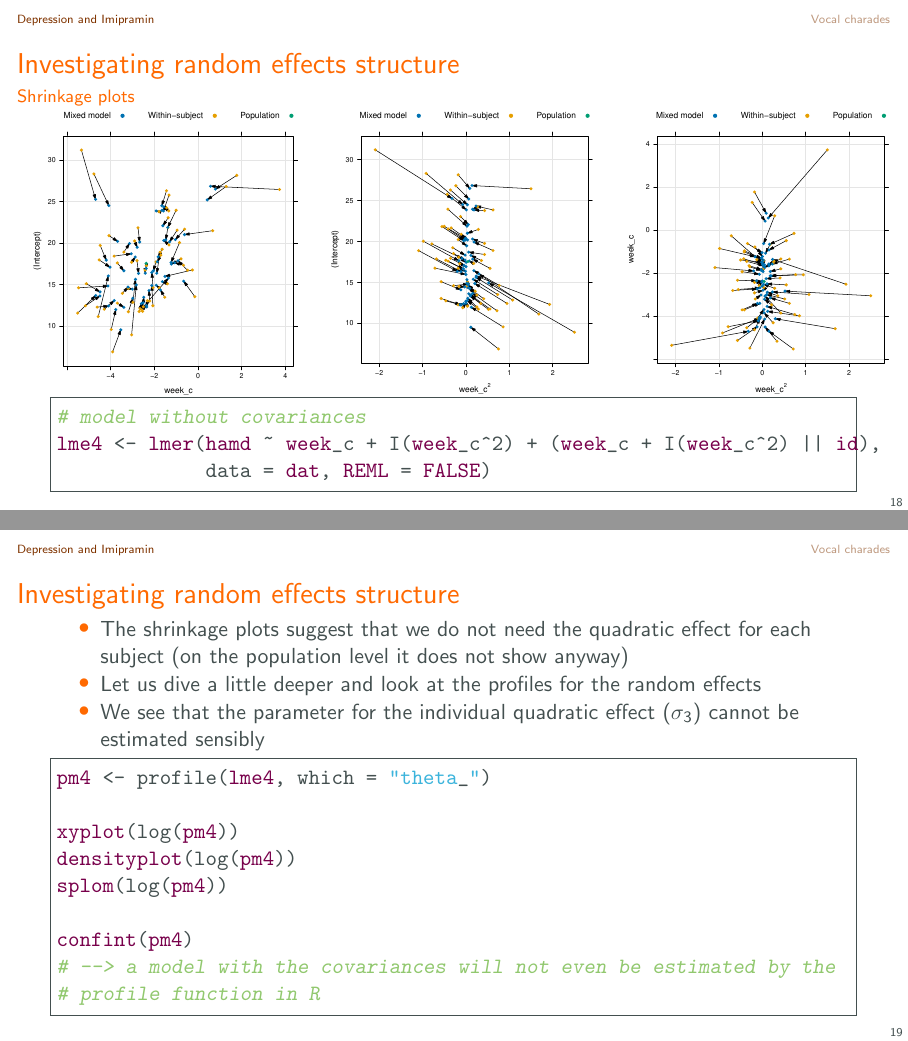
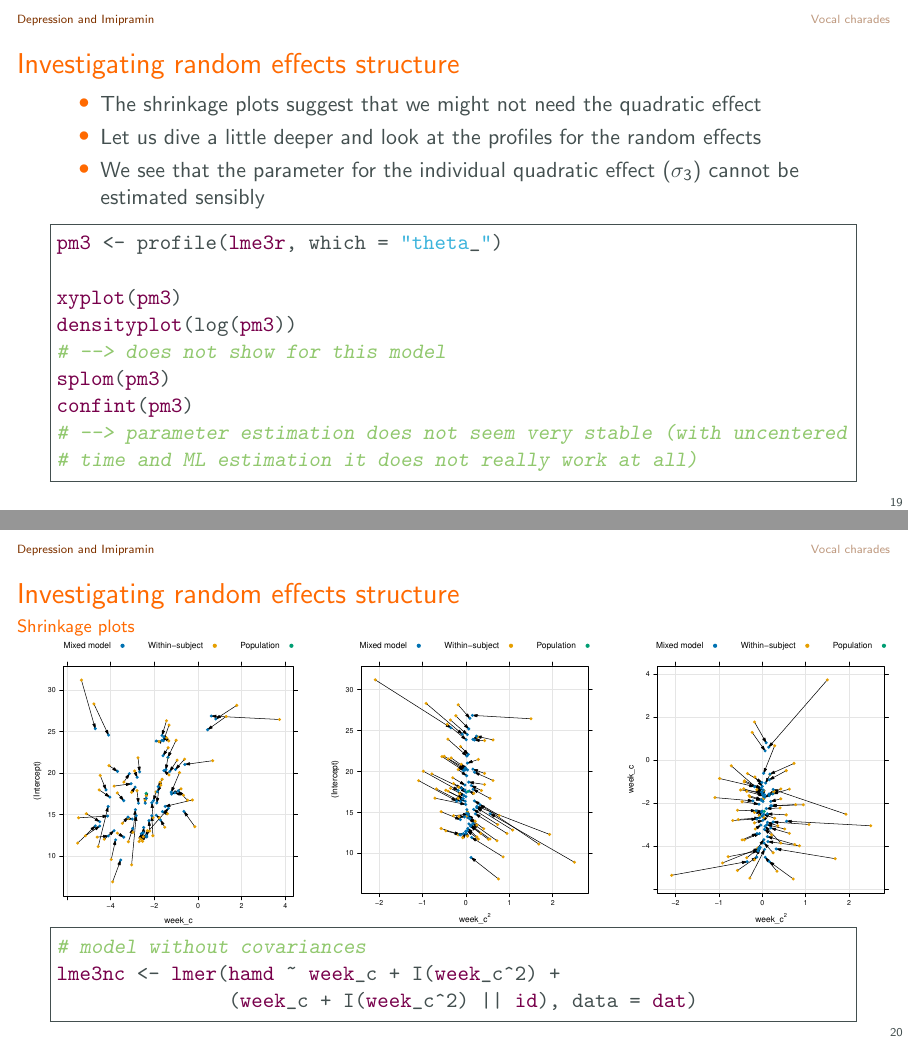
Before and after one commit to nwickel/mixed_models, LaTeX slides (slides/06_growth_curve/06_growth_curve.tex): pages 19 and 20 of 35 before the commit and pages 21 and 22 of 37 after it, joined at a grey line. Compiled offline with pdfLaTeX.

Commit message:
Update slides for session 6

```diff
--- a/slides/06_growth_curve/06_growth_curve.tex
+++ b/slides/06_growth_curve/06_growth_curve.tex
@@ -433,34 +441,50 @@ dotplot(ranef(lme3), scales = list( x = list(relation = "free")))$id
       \includegraphics[scale=.35]{../figures/hdrs_shrinkage_week-weeksq}
     \end{column}
   \end{columns}
-\begin{lstlisting}
-# model without covariances
-lme4 <- lmer(hamd ~ week_c + I(week_c^2) + (week_c + I(week_c^2) || id),
-             data = dat, REML = FALSE)
-\end{lstlisting}
 \end{frame}
 
 \begin{frame}[fragile]{Investigating random effects structure}
   \begin{itemize}
-    \item The shrinkage plots suggest that we do not need the quadratic effect
-      for each subject (on the population level it does not show anyway)
+    \item The shrinkage plots suggest that we might not need the quadratic
+      effect
     \item Let us dive a little deeper and look at the profiles for the random
       effects
     \item We see that the parameter for the individual quadratic effect
       ($\sigma_3$) cannot be estimated sensibly
   \end{itemize}
 \begin{lstlisting}
-pm4 <- profile(lme4, which = "theta_")
+pm3 <- profile(lme3r, which = "theta_")
 
-xyplot(log(pm4))
-densityplot(log(pm4))
-splom(log(pm4))
-
-confint(pm4)
-# --> a model with the covariances will not even be estimated by the
-# profile function in R
+xyplot(pm3)
+densityplot(log(pm3))
+# --> does not show for this model
+splom(pm3)
+confint(pm3)
+# --> parameter estimation does not seem very stable (with uncentered
+# time and ML estimation it does not really work at all)
 \end{lstlisting}
 \end{frame}
+
+\begin{frame}[fragile]{Investigating random effects structure}
+  {Shrinkage plots}
+  \begin{columns}
+    \begin{column}{.35\textwidth}
+      \includegraphics[scale=.35]{../figures/hdrs_shrinkage_int-week_noncorr}
+    \end{column}
+    \begin{column}{.35\textwidth}
+      \includegraphics[scale=.35]{../figures/hdrs_shrinkage_int-weeksq_noncorr}
+    \end{column}
+    \begin{column}{.35\textwidth}
+      \includegraphics[scale=.35]{../figures/hdrs_shrinkage_week-weeksq_noncorr}
+    \end{column}
+  \end{columns}
+\begin{lstlisting}
+# model without covariances
+lme3nc <- lmer(hamd ~ week_c + I(week_c^2) +
+               (week_c + I(week_c^2) || id), data = dat)
+\end{lstlisting}
+\end{frame}
+
 
 \begin{frame}[fragile]{Intermediate conclusions}
   \begin{itemize}
@@ -481,3 +503,6 @@ anova(lme5, lme6)
+lme3nc <- lmer(hamd ~ week_c + I(week_c^2) +
+              (week_c + I(week_c^2) || id), data = dat, REML = FALSE)
+anova(lme2nc, lme3nc)
 \end{lstlisting}
 \end{frame}
 
```
Also changed, not shown: docs/slides/06_growth_curve/06_growth_curve.pdf, slides/figures/hdrs-caterpillar.pdf, slides/figures/hdrs_shrinkage_int-week.pdf, slides/figures/hdrs_shrinkage_int-week_noncorr.pdf (added), slides/figures/hdrs_shrinkage_int-weeksq.pdf, slides/figures/hdrs_shrinkage_int-weeksq_noncorr.pdf (added), slides/figures/hdrs_shrinkage_week-weeksq.pdf, slides/figures/hdrs_shrinkage_week-weeksq_noncorr.pdf (added), slides/06_growth_curve/06_growth_curve.tex (18 more changed lines), 12 other files.
